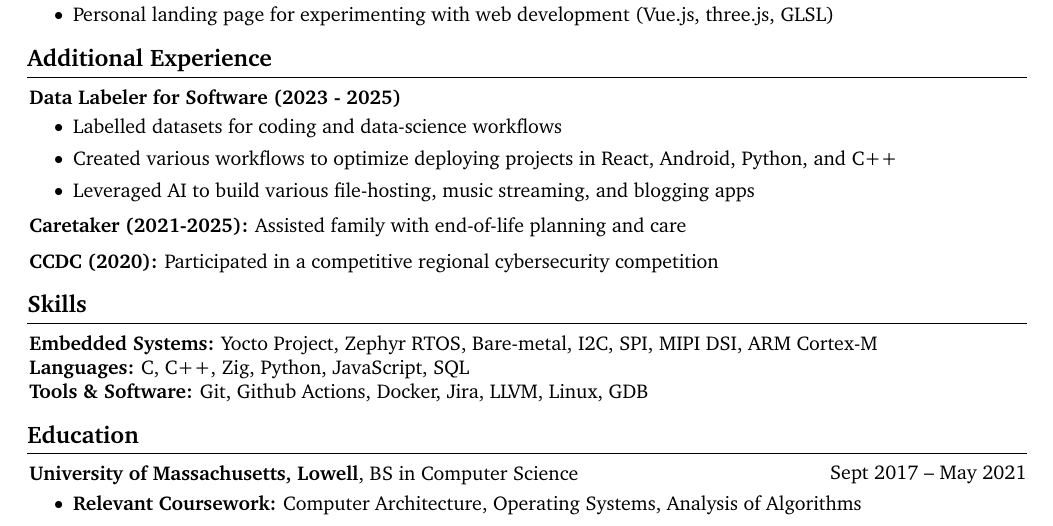
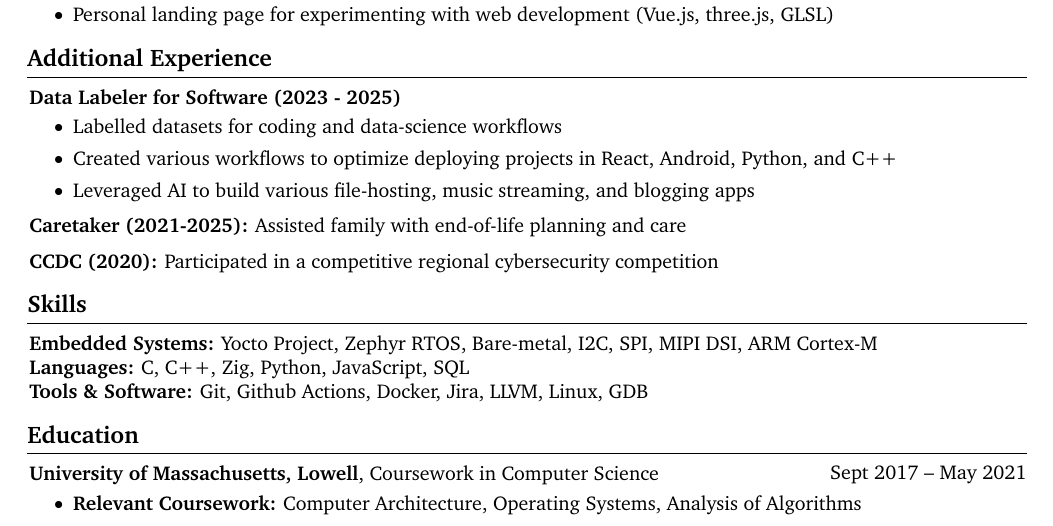
Before and after one commit to Codom/codom.github.io, a LaTeX CV (resume/resume.tex): part of the page, cut so that both start at the same text. Compiled offline with pdfLaTeX.

Commit message:
Update resume

```diff
--- a/resume/resume.tex
+++ b/resume/resume.tex
@@ -298,7 +298,7 @@
         \begin{twocolentry}{
             Sept 2017 – May 2021
         }
-            \textbf{University of Massachusetts, Lowell}, BS in Computer Science
+            \textbf{University of Massachusetts, Lowell}, Coursework in Computer Science
         \end{twocolentry}
 
         \vspace{0.10 cm}
```
